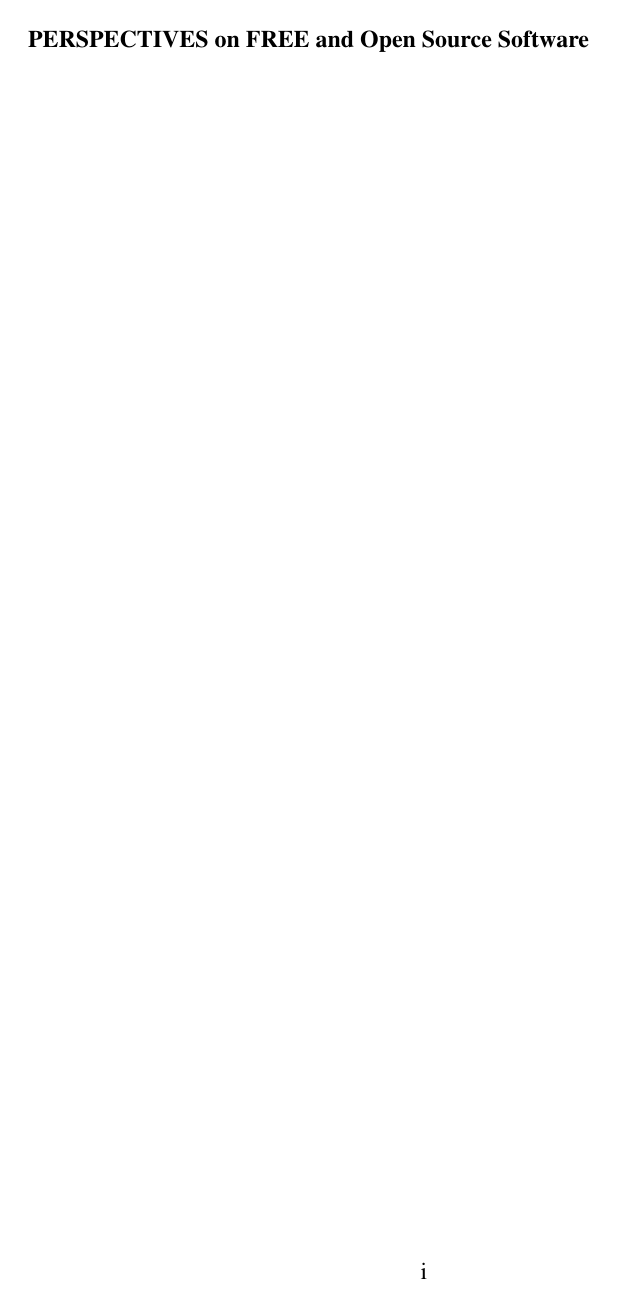
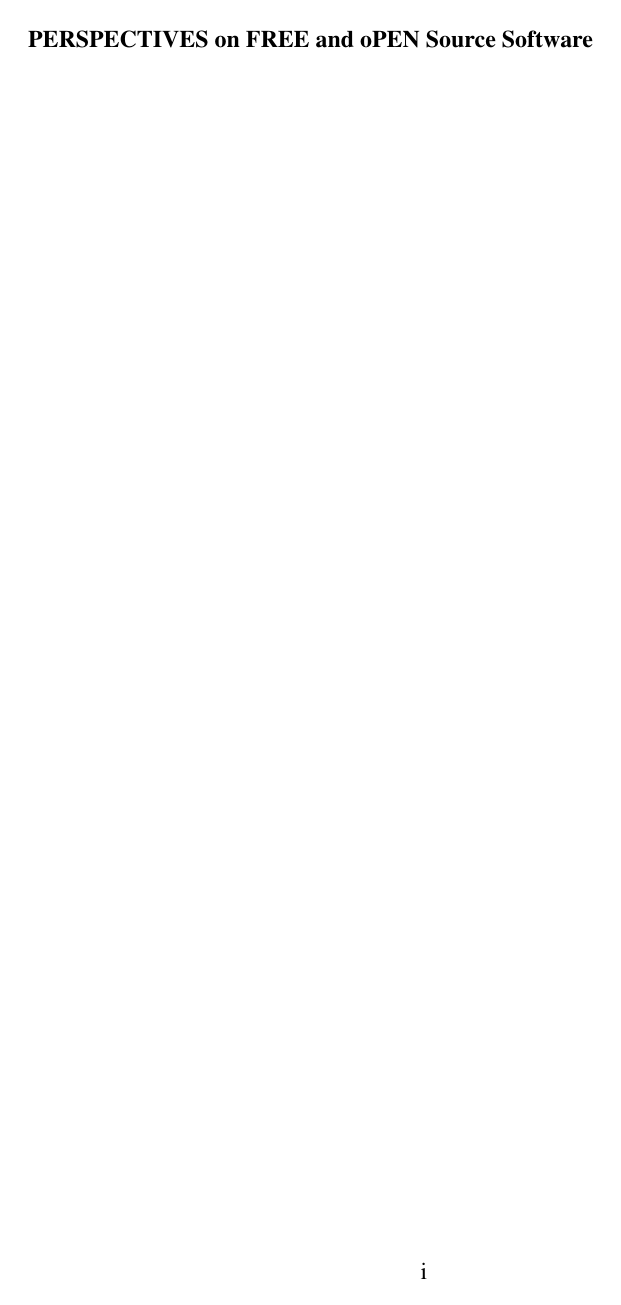
Before and after one commit to stefanherzog/MIT-testing, a LaTeX thesis (edbksamp.tex): page 1 of 31. Compiled offline with pdfLaTeX.

Commit message:
Updates from ShareLaTeX

```diff
--- a/edbksamp.tex
+++ b/edbksamp.tex
@@ -26,7 +26,7 @@
 %%%%%%%%%%%%%%%%%%%%%%%%%%%%%%%%%
 %%% Set up Before Text Starts %%%
 
-\title{PERSPECTIVES on FREE and Open Source Software}
+\title{PERSPECTIVES on FREE and oPEN Source Software}
 \subtitle{Subtitle Possible}
 
 \editedby{Joseph Feller,
```
